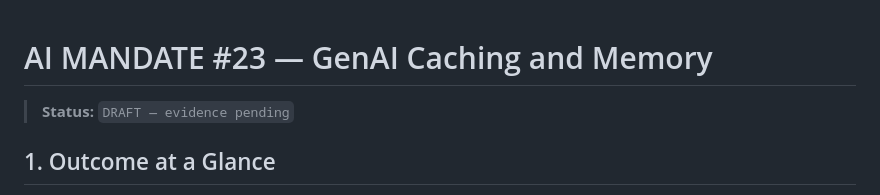
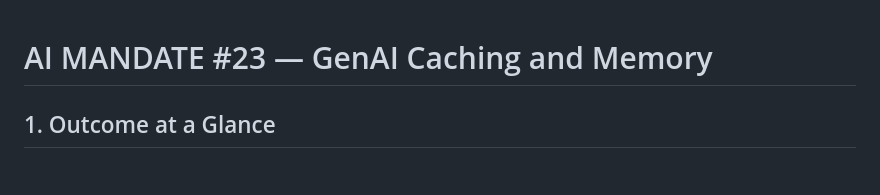
Before and after one commit to tf2-team/tf2-corp-platform, a Markdown page: docs/ai-engineering/AI_MANDATE_23_JIRA.md, the part around the change. GitHub-like rendering; blank space fills up the shorter version.

```diff
--- a/docs/ai-engineering/AI_MANDATE_23_JIRA.md
+++ b/docs/ai-engineering/AI_MANDATE_23_JIRA.md
@@ -1,6 +1,4 @@
 # AI MANDATE #23 — GenAI Caching and Memory
-
-> **Status:** `DRAFT — evidence pending`
 
 
 ## 1. Outcome at a Glance
```
